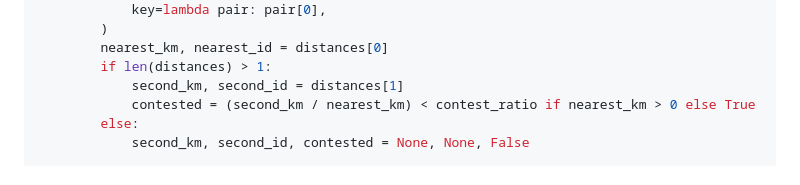
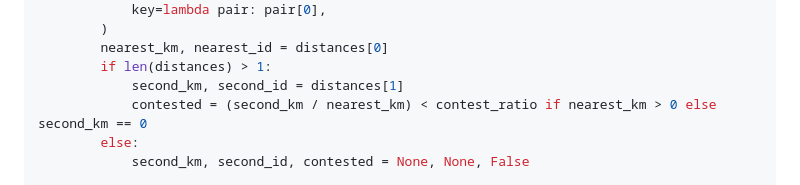
Before and after one commit to thenomadlad/2pz-ai-case-study, a Markdown page: docs/designs/2026-09-25-bedashing-v0-plan.md, the part around one of its changes. GitHub-like rendering.

Commit message:
Fix contested-formula bug in plan: nearest_km==0 should not default to True

```diff
--- a/docs/designs/2026-09-25-bedashing-v0-plan.md
+++ b/docs/designs/2026-09-25-bedashing-v0-plan.md
@@ -1156,7 +1157,7 @@ def assign_communities(
         nearest_km, nearest_id = distances[0]
         if len(distances) > 1:
             second_km, second_id = distances[1]
-            contested = (second_km / nearest_km) < contest_ratio if nearest_km > 0 else True
+            contested = (second_km / nearest_km) < contest_ratio if nearest_km > 0 else second_km == 0
         else:
             second_km, second_id, contested = None, None, False
 
```
Also changed, not shown: other parts of docs/designs/2026-09-25-bedashing-v0-plan.md (+2 -1 lines).
